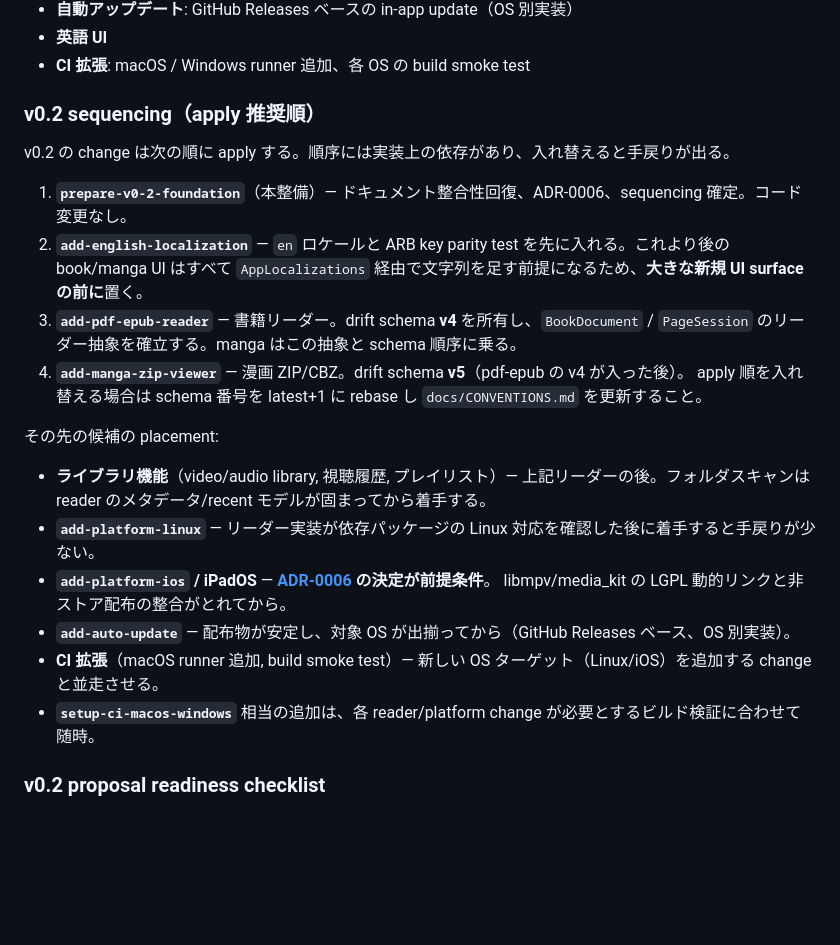
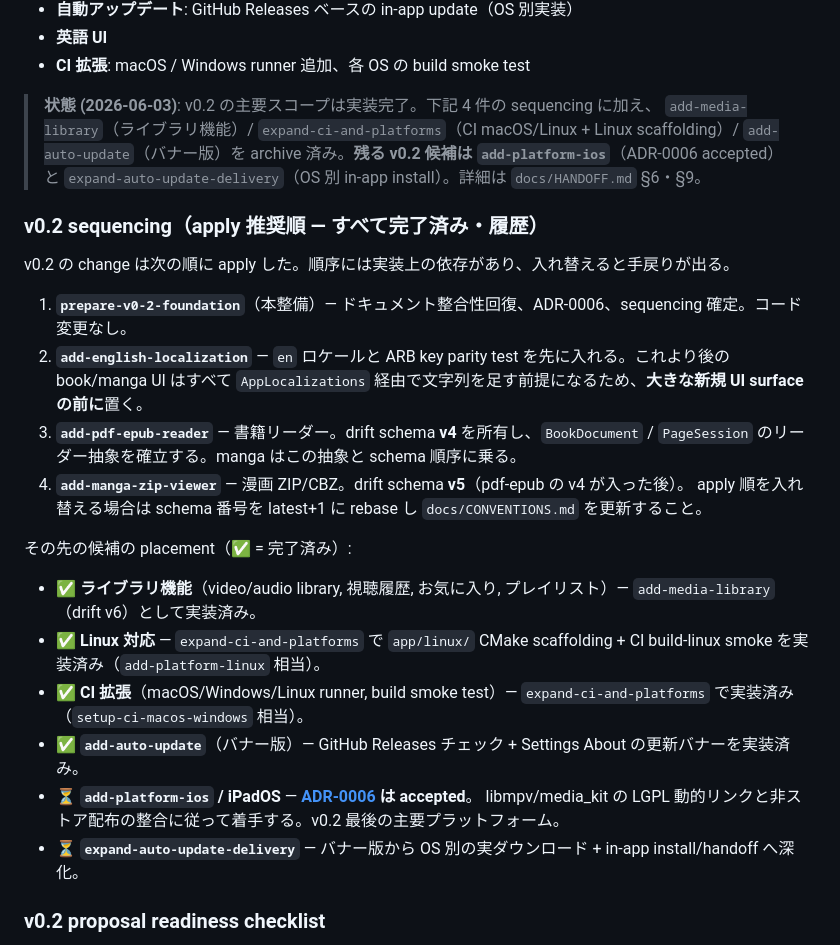
Before and after one commit to geekjapan/GeekPlayer, a Markdown page: docs/roadmap.md, the part around the change. Rendered like a GitHub page; blank space fills up the shorter version.

```diff
--- a/docs/roadmap.md
+++ b/docs/roadmap.md
@@ -44,9 +44,14 @@ GeekPlayer は段階的に対象プラットフォームとメディアの幅を
 - **英語 UI**
 - **CI 拡張**: macOS / Windows runner 追加、各 OS の build smoke test
 
-### v0.2 sequencing（apply 推奨順）
+> **状態 (2026-06-03)**: v0.2 の主要スコープは実装完了。下記 4 件の sequencing に加え、
+> `add-media-library`（ライブラリ機能）/ `expand-ci-and-platforms`（CI macOS/Linux + Linux scaffolding）/
+> `add-auto-update`（バナー版）を archive 済み。**残る v0.2 候補は `add-platform-ios`**（ADR-0006 accepted）
+> と `expand-auto-update-delivery`（OS 別 in-app install）。詳細は `docs/HANDOFF.md` §6・§9。
 
-v0.2 の change は次の順に apply する。順序には実装上の依存があり、入れ替えると手戻りが出る。
+### v0.2 sequencing（apply 推奨順 — すべて完了済み・履歴）
+
+v0.2 の change は次の順に apply した。順序には実装上の依存があり、入れ替えると手戻りが出る。
 
 1. **`prepare-v0-2-foundation`**（本整備）— ドキュメント整合性回復、ADR-0006、sequencing 確定。コード変更なし。
 2. **`add-english-localization`** — `en` ロケールと ARB key parity test を先に入れる。これより後の
@@ -56,16 +61,15 @@ v0.2 の change は次の順に apply する。順序には実装上の依存が
 4. **`add-manga-zip-viewer`** — 漫画 ZIP/CBZ。drift schema **v5**（pdf-epub の v4 が入った後）。
    apply 順を入れ替える場合は schema 番号を latest+1 に rebase し `docs/CONVENTIONS.md` を更新すること。
 
-その先の候補の placement:
+その先の候補の placement（✅ = 完了済み）:
 
-- **ライブラリ機能**（video/audio library, 視聴履歴, プレイリスト）— 上記リーダーの後。フォルダスキャンは
-  reader のメタデータ/recent モデルが固まってから着手する。
-- **`add-platform-linux`** — リーダー実装が依存パッケージの Linux 対応を確認した後に着手すると手戻りが少ない。
-- **`add-platform-ios` / iPadOS** — **[ADR-0006](adr/0006-ios-media-engine-distribution-policy.md) の決定が前提条件**。
-  libmpv/media_kit の LGPL 動的リンクと非ストア配布の整合がとれてから。
-- **`add-auto-update`** — 配布物が安定し、対象 OS が出揃ってから（GitHub Releases ベース、OS 別実装）。
-- **CI 拡張**（macOS runner 追加, build smoke test）— 新しい OS ターゲット（Linux/iOS）を追加する change と並走させる。
-- **`setup-ci-macos-windows`** 相当の追加は、各 reader/platform change が必要とするビルド検証に合わせて随時。
+- ✅ **ライブラリ機能**（video/audio library, 視聴履歴, お気に入り, プレイリスト）— `add-media-library`（drift v6）として実装済み。
+- ✅ **Linux 対応** — `expand-ci-and-platforms` で `app/linux/` CMake scaffolding + CI build-linux smoke を実装済み（`add-platform-linux` 相当）。
+- ✅ **CI 拡張**（macOS/Windows/Linux runner, build smoke test）— `expand-ci-and-platforms` で実装済み（`setup-ci-macos-windows` 相当）。
+- ✅ **`add-auto-update`**（バナー版）— GitHub Releases チェック + Settings About の更新バナーを実装済み。
+- ⏳ **`add-platform-ios` / iPadOS** — **[ADR-0006](adr/0006-ios-media-engine-distribution-policy.md) は accepted**。
+  libmpv/media_kit の LGPL 動的リンクと非ストア配布の整合に従って着手する。v0.2 最後の主要プラットフォーム。
+- ⏳ **`expand-auto-update-delivery`** — バナー版から OS 別の実ダウンロード + in-app install/handoff へ深化。
 
 ### v0.2 proposal readiness checklist
 
```
Also changed, not shown: docs/HANDOFF.md (+44 -40 lines).
